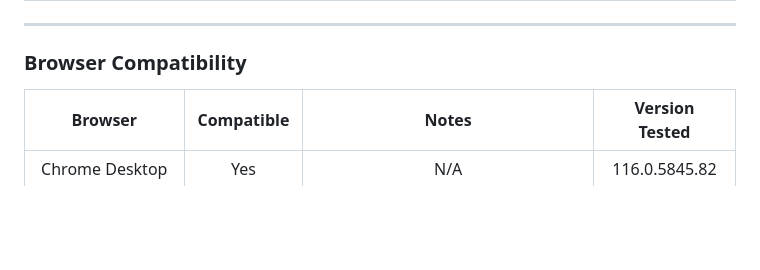
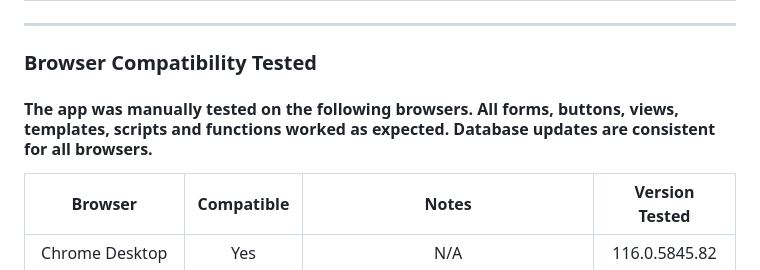
Before and after one commit to luciotorelli/minding-paws, a Markdown page: README.md, the part around the change printed below. GitHub-like rendering; blank space fills up the shorter version.

```diff
--- a/README.md
+++ b/README.md
@@ -300,7 +300,8 @@ The "Handlee" Google Font was selected for its handwritten and playful appearanc
 ---
 
 
-### Browser Compatibility
+### Browser Compatibility Tested
+#### The app was manually tested on the following browsers. All forms, buttons, views, templates, scripts and functions worked as expected. Database updates are consistent for all browsers.
 
 | Browser | Compatible    | Notes | Version Tested |
 | :---:   | :---: | :---: | :---: |
```
Also changed, not shown: other parts of README.md (+17 -6 lines), readme-assets/bugs.jpg (added).
